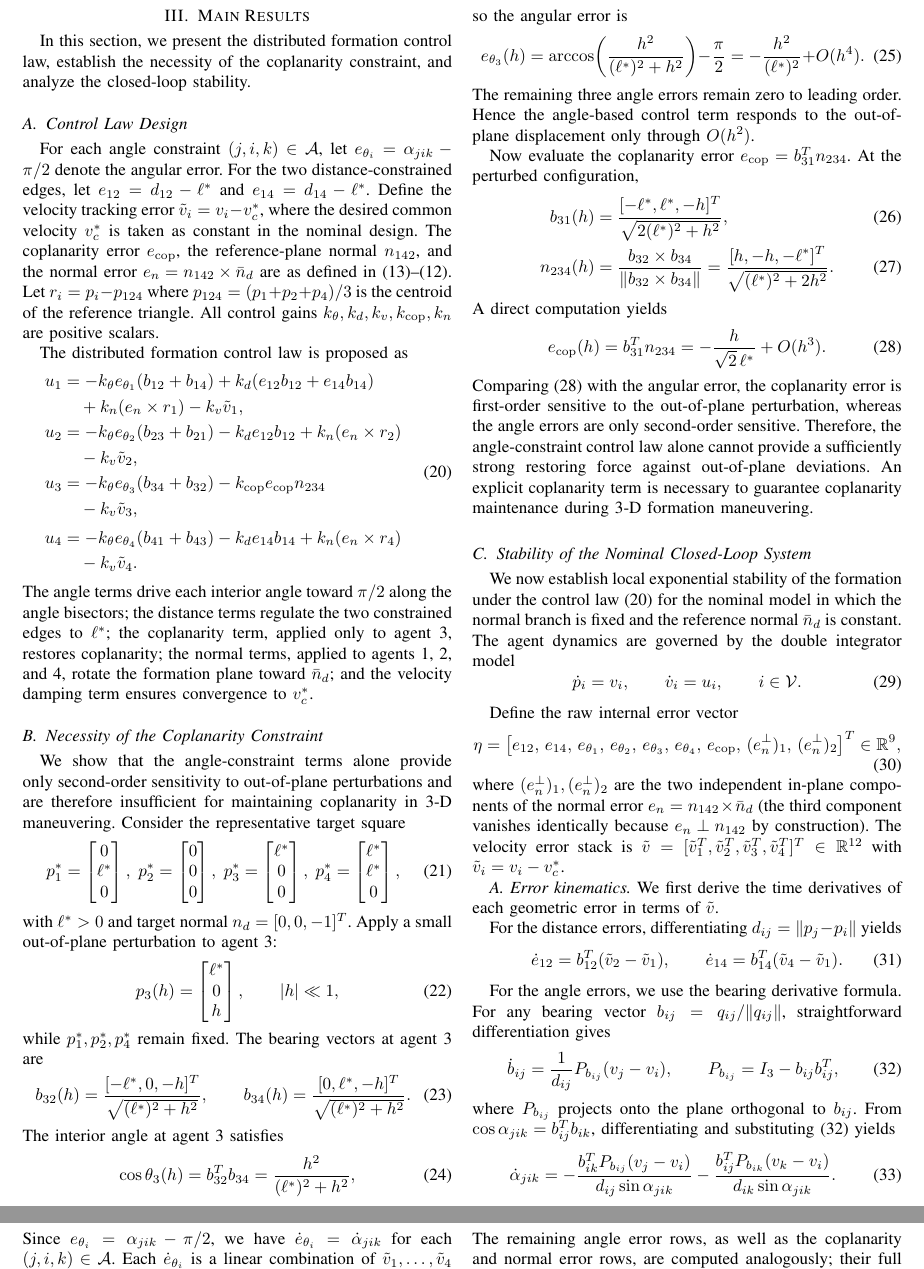
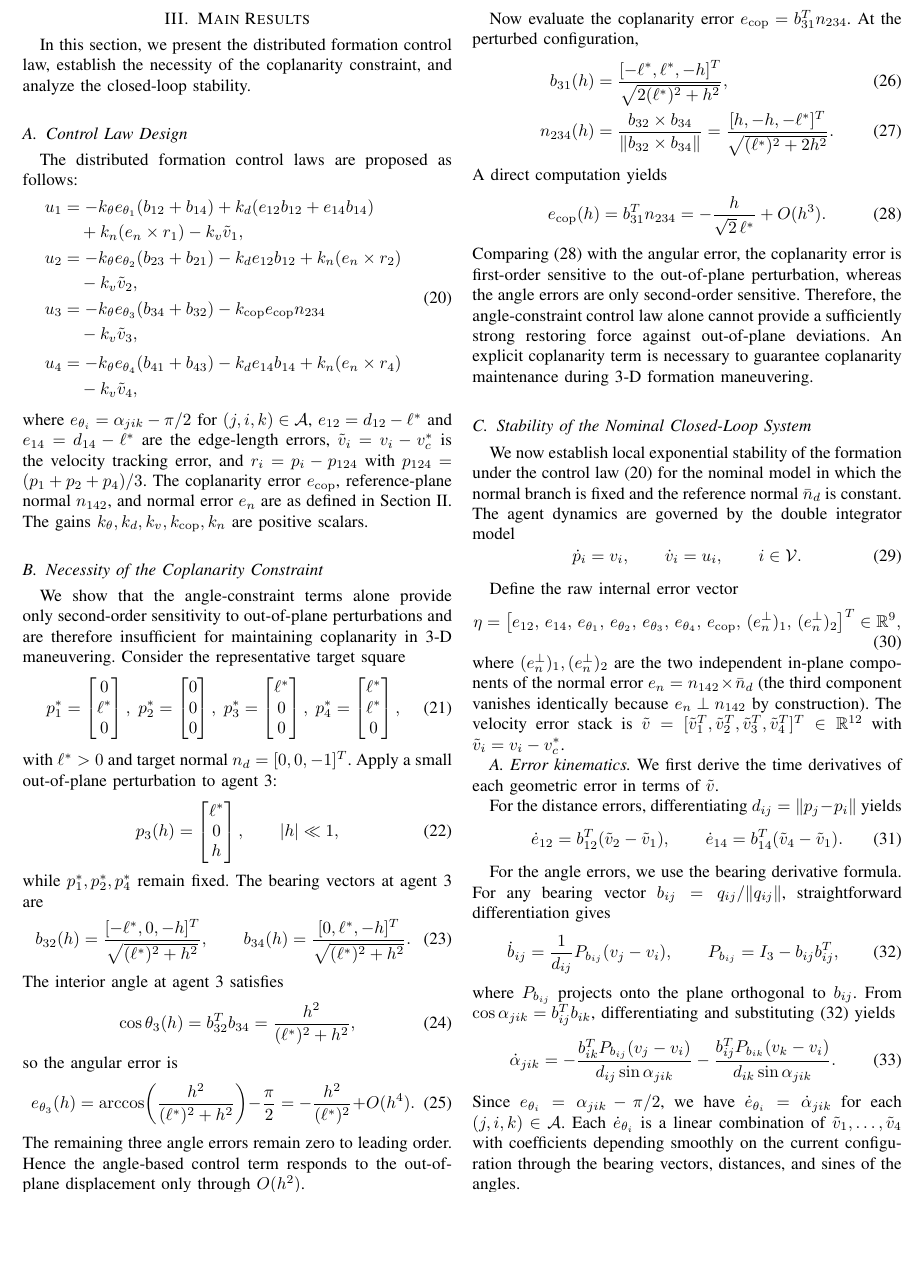
Before and after one commit to coder-s1ngle/myPaper_formationControl, a LaTeX paper (writing/正文编写/myPaper_formationControl/myPaper.tex): two parts of pages 3 and 4 of 8 before the commit and part of page 3 of 8 after it, the two joined at a grey line, cut so that both start at the same text, the shorter picture padded with empty space. Compiled offline with pdfLaTeX.

Commit message:
Simplify control law design section to match li2025 minimal style

```diff
--- a/writing/正文编写/myPaper_formationControl/myPaper.tex
+++ b/writing/正文编写/myPaper_formationControl/myPaper.tex
@@ -223,9 +223,7 @@ In this section, we present the distributed formation control law, establish the
 
 \subsection{Control Law Design}
 
-For each angle constraint \((j,i,k)\in\mathcal A\), let \(e_{\theta_i}=\alpha_{jik}-\pi/2\) denote the angular error. For the two distance-constrained edges, let \(e_{12}=d_{12}-\ell^*\) and \(e_{14}=d_{14}-\ell^*\). Define the velocity tracking error \(\tilde v_i=v_i-v_c^*\), where the desired common velocity \(v_c^*\) is taken as constant in the nominal design. The coplanarity error \(e_{\mathrm{cop}}\), the reference-plane normal \(n_{142}\), and the normal error \(e_n=n_{142}\times\bar n_d\) are as defined in \eqref{eq:coplanar-error}--\eqref{eq:normal-error}. Let \(r_i=p_i-p_{124}\) where \(p_{124}=(p_1+p_2+p_4)/3\) is the centroid of the reference triangle. All control gains \(k_\theta,k_d,k_v,k_{\mathrm{cop}},k_n\) are positive scalars.
-
-The distributed formation control law is proposed as
+The distributed formation control laws are proposed as follows:
 \begin{equation}
 \label{eq:total-control}
 \begin{aligned}
@@ -238,10 +236,10 @@ u_3&=-k_\theta e_{\theta_3}(b_{34}+b_{32})-k_{\mathrm{cop}}e_{\mathrm{cop}}n_{23
     &\quad -k_v\tilde v_3,\\[2pt]
 u_4&=-k_\theta e_{\theta_4}(b_{41}+b_{43})-k_d e_{14}b_{14}
       +k_n(e_n\times r_4)\\
-    &\quad -k_v\tilde v_4.
+    &\quad -k_v\tilde v_4,
 \end{aligned}
 \end{equation}
-The angle terms drive each interior angle toward \(\pi/2\) along the angle bisectors; the distance terms regulate the two constrained edges to \(\ell^*\); the coplanarity term, applied only to agent~3, restores coplanarity; the normal terms, applied to agents~1,~2, and~4, rotate the formation plane toward \(\bar n_d\); and the velocity damping term ensures convergence to \(v_c^*\).
+where \(e_{\theta_i}=\alpha_{jik}-\pi/2\) for \((j,i,k)\in\mathcal A\), \(e_{12}=d_{12}-\ell^*\) and \(e_{14}=d_{14}-\ell^*\) are the edge-length errors, \(\tilde v_i=v_i-v_c^*\) is the velocity tracking error, and \(r_i=p_i-p_{124}\) with \(p_{124}=(p_1+p_2+p_4)/3\). The coplanarity error \(e_{\mathrm{cop}}\), reference-plane normal \(n_{142}\), and normal error \(e_n\) are as defined in Section~II. The gains \(k_\theta,k_d,k_v,k_{\mathrm{cop}},k_n\) are positive scalars.
 
 \subsection{Necessity of the Coplanarity Constraint}
 
```
